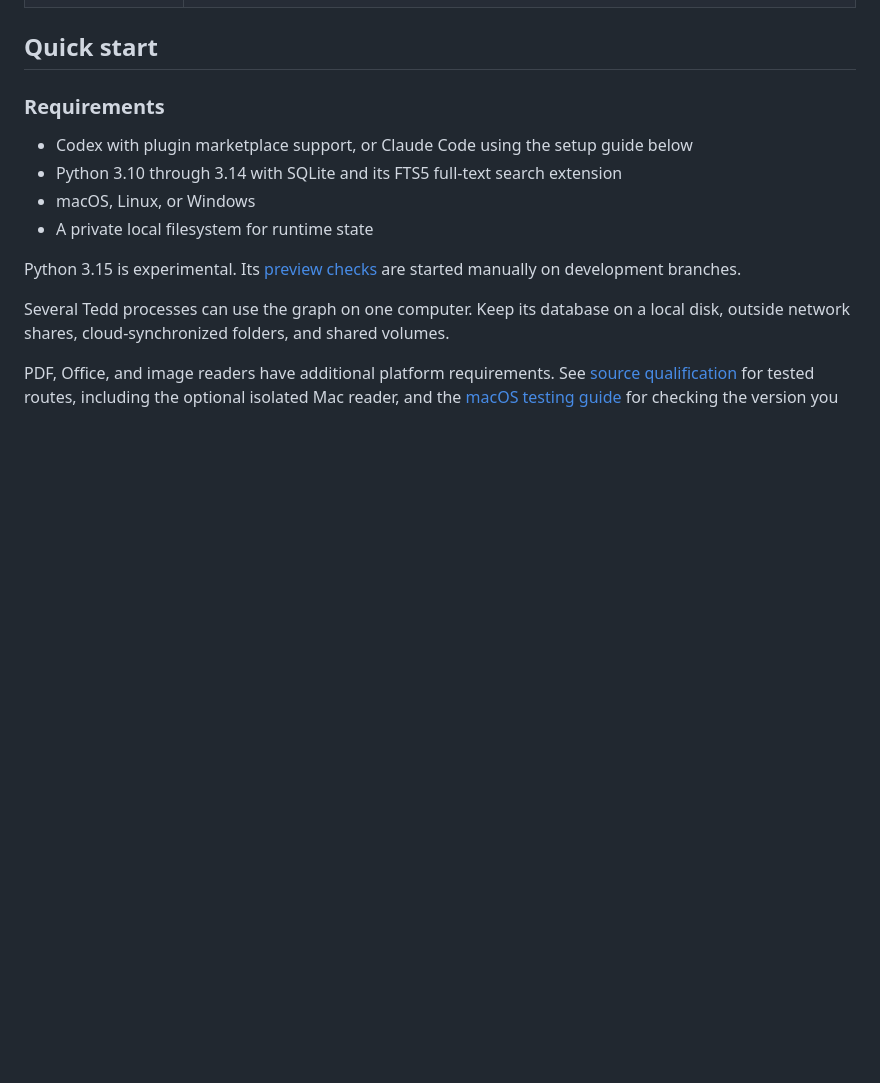
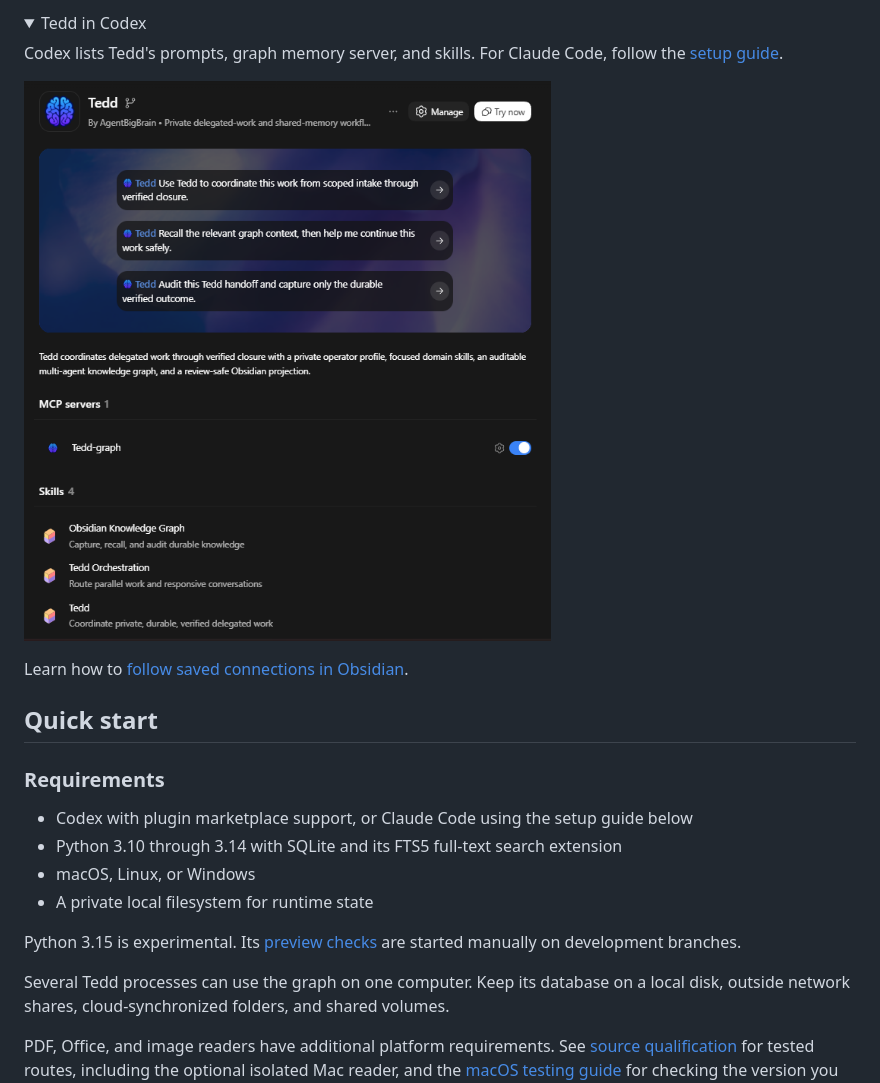
Before and after one commit to AgentBigBrain/Tedd, a Markdown page: README.md, the part around one of its changes. Rendered like a GitHub page; pictures changed too: docs/assets/screenshots/tedd-codex.png (added); folded sections open; blank space fills up the shorter version.

```diff
--- a/README.md
+++ b/README.md
@@ -45,3 +73,14 @@ the Codex integration; shared graph memory does not enable it in Claude.
+<details>
+<summary>Tedd in Codex</summary>
+
+Codex lists Tedd's prompts, graph memory server, and skills. For Claude Code,
+follow the [setup guide](docs/CLAUDE_CODE_SETUP.md).
+
+![Tedd's plugin page in Codex, showing its prompts, memory server, and skills.](docs/assets/screenshots/tedd-codex.png)
+
+</details>
+
+Learn how to [follow saved connections in Obsidian](docs/OBSIDIAN_CONNECTIONS.md).
 
 ## Quick start
 
```
Also changed, not shown: other parts of README.md (+28 -0 lines), CHANGELOG.md (+5 -0 lines), docs/README.md (+2 -1 lines), docs/assets/screenshots/obsidian-decisions.jpg (added), docs/assets/screenshots/obsidian-graph.jpg (added), docs/assets/screenshots/obsidian-project.jpg (added), 2 other files.
